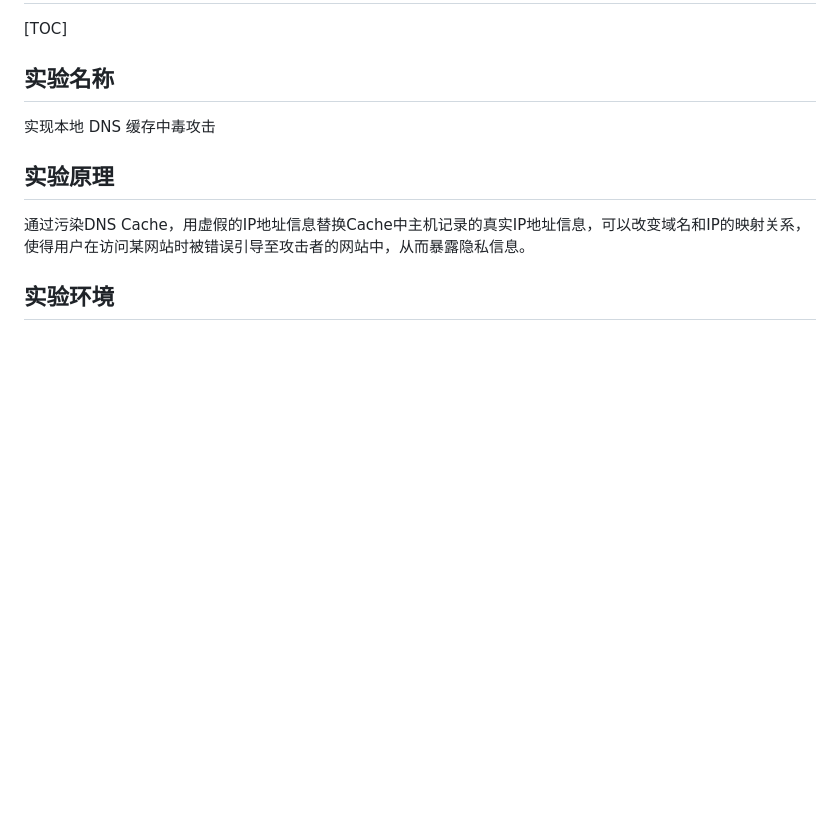
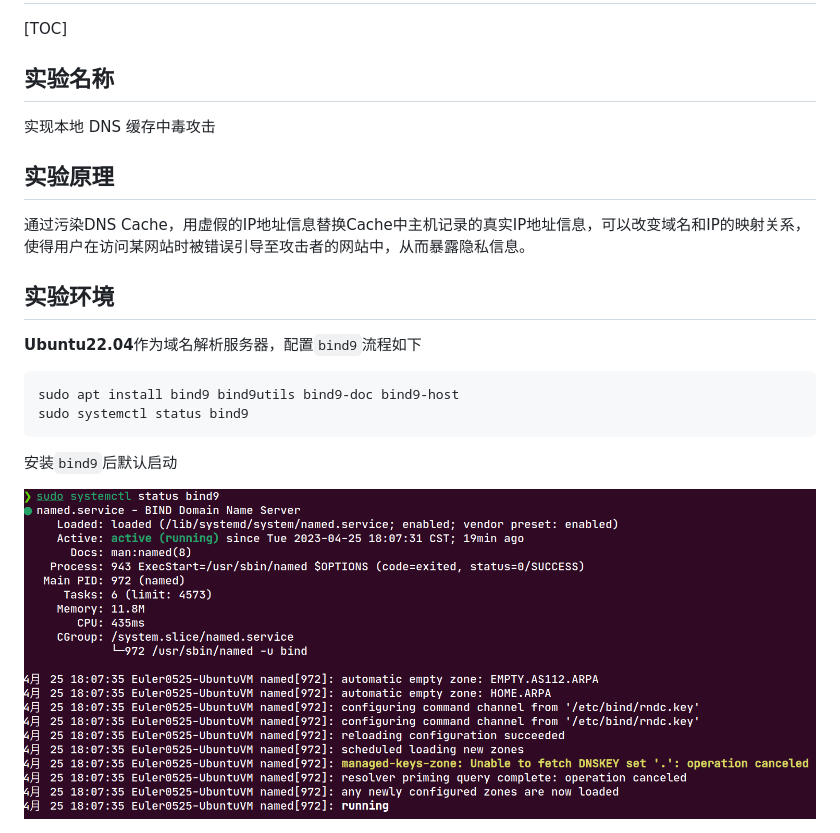
Before and after one commit to Euler0525/cyberspace-security-introduction-experiment, a Markdown page: 第9章实验报告.md, the part around the change. Rendered like a GitHub page; pictures changed too: img/9-1.png (added); blank space fills up the shorter version.

````diff
--- a/第9章实验报告.md
+++ b/第9章实验报告.md
@@ -11,3 +11,14 @@
 通过污染DNS Cache，用虚假的IP地址信息替换Cache中主机记录的真实IP地址信息，可以改变域名和IP的映射关系，使得用户在访问某网站时被错误引导至攻击者的网站中，从而暴露隐私信息。
 
 ## 实验环境
+
+**Ubuntu22.04**作为域名解析服务器，配置`bind9`流程如下
+
+```shell
+sudo apt install bind9 bind9utils bind9-doc bind9-host
+sudo systemctl status bind9
+```
+
+安装`bind9`后默认启动
+
+<img src="./img/9-1.png" alt="9-1" style="zoom:67%;" />
````
Also changed, not shown: 5 other files.
